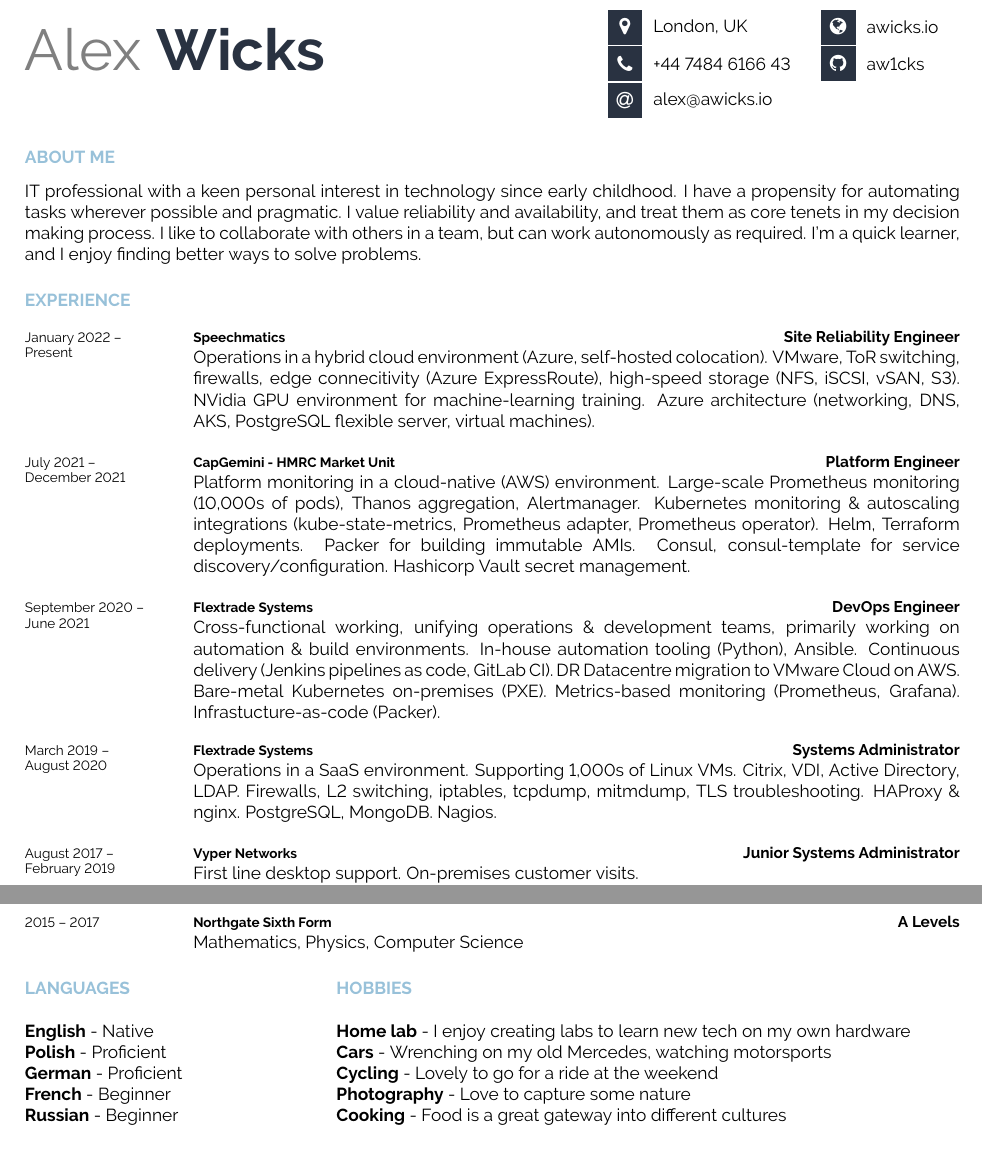
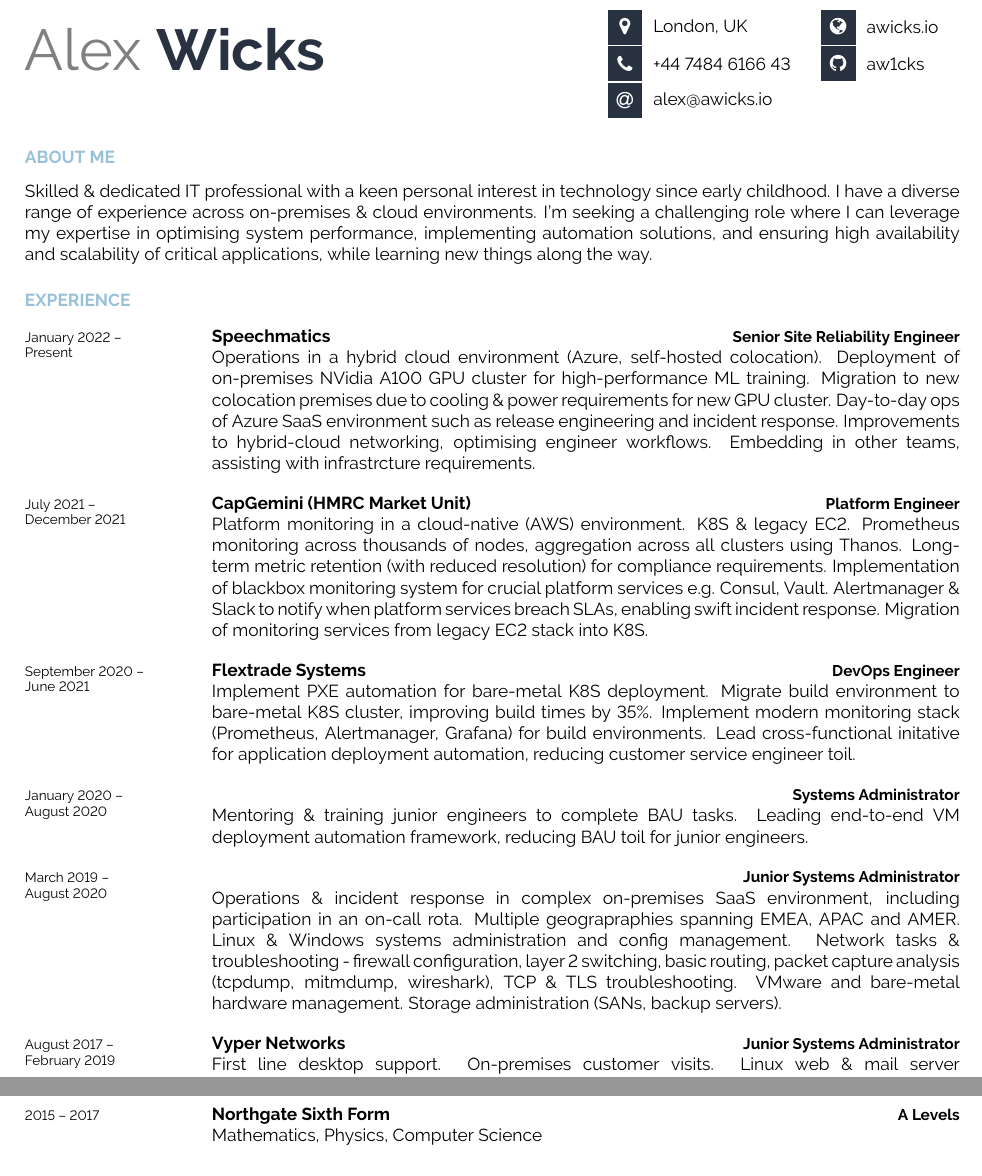
Before and after one commit to aw1cks/curriculum-vitae, a LaTeX CV (cv.tex, which reads developercv.cls): two parts of the page, joined at a grey line, cut so that both start at the same text, the shorter picture padded with empty space. Compiled offline with pdfLaTeX.

Commit message:
Update wording

```diff
--- a/cv.tex
+++ b/cv.tex
@@ -45,11 +45,11 @@
 
     \begin{minipage}[t]{1\textwidth}
         \vspace{-\baselineskip}
-        IT professional with a keen personal interest in technology since early childhood.
-        I have a propensity for automating tasks wherever possible and pragmatic.
-        I value reliability and availability, and treat them as core tenets in my decision making process.
-        I like to collaborate with others in a team, but can work autonomously as required.
-        I'm a quick learner, and I enjoy finding better ways to solve problems.
+        Skilled \& dedicated IT professional with a keen personal interest in technology since early childhood.
+        I have a diverse range of experience across on-premises \& cloud environments.
+        I'm seeking a challenging role where I can leverage my expertise in optimising system performance,
+        implementing automation solutions, and ensuring high availability and scalability of critical applications,
+        while learning new things along the way.
     \end{minipage}
 
     \vspace{0.5cm}
@@ -65,13 +65,14 @@
                 {Present}
             }
             {Speechmatics}
-            {Site Reliability Engineer}
+            {Senior Site Reliability Engineer}
             {
                 Operations in a hybrid cloud environment (Azure, self-hosted colocation).
-                VMware, ToR switching, firewalls, edge connecitivity (Azure ExpressRoute),
-                high-speed storage (NFS, iSCSI, vSAN, S3).
-                NVidia GPU environment for machine-learning training.
-                Azure architecture (networking, DNS, AKS, PostgreSQL flexible server, virtual machines).
+                Deployment of on-premises NVidia A100 GPU cluster for high-performance ML training.
+                Migration to new colocation premises due to cooling \& power requirements for new GPU cluster.
+                Day-to-day ops of Azure SaaS environment such as release engineering and incident response.
+                Improvements to hybrid-cloud networking, optimising engineer workflows.
+                Embedding in other teams, assisting with infrastrcture requirements.
             }
         %%
         \entry
@@ -79,17 +80,15 @@
                 {July 2021}
                 {December 2021}
             }
-            {CapGemini - HMRC Market Unit}
+            {CapGemini (HMRC Market Unit)}
             {Platform Engineer}
             {
-                Platform monitoring in a cloud-native (AWS) environment.
-                Large-scale Prometheus monitoring (10,000s of pods), Thanos aggregation, Alertmanager.
-                Kubernetes monitoring \& autoscaling integrations
-                (kube-state-metrics, Prometheus adapter, Prometheus operator).
-                Helm, Terraform deployments.
-                Packer for building immutable AMIs.
-                Consul, consul-template for service discovery/configuration.
-                Hashicorp Vault secret management.
+                Platform monitoring in a cloud-native (AWS) environment. K8S \& legacy EC2.
+                Prometheus monitoring across thousands of nodes, aggregation across all clusters using Thanos.
+                Long-term metric retention (with reduced resolution) for compliance requirements.
+                Implementation of blackbox monitoring system for crucial platform services e.g. Consul, Vault.
+                Alertmanager \& Slack to notify when platform services breach SLAs, enabling swift incident response.
+                Migration of monitoring services from legacy EC2 stack into K8S.
             }
         %%
         \entry
@@ -100,14 +99,22 @@
             {Flextrade Systems}
             {DevOps Engineer}
             {
-                Cross-functional working, unifying operations \& development teams,
-                primarily working on automation \& build environments.
-                In-house automation tooling (Python), Ansible.
-                Continuous delivery (Jenkins pipelines as code, GitLab CI).
-                DR Datacentre migration to VMware Cloud on AWS.
-                Bare-metal Kubernetes on-premises (PXE).
-                Metrics-based monitoring (Prometheus, Grafana).
-                Infrastucture-as-code (Packer).
+                Implement PXE automation for bare-metal K8S deployment.
+                Migrate build environment to bare-metal K8S cluster, improving build times by 35\%.
+                Implement modern monitoring stack (Prometheus, Alertmanager, Grafana) for build environments.
+                Lead cross-functional initative for application deployment automation, reducing customer service engineer toil.
+            }
+        %%
+        \entry
+            {\dateentry
+                {January 2020}
+                {August 2020}
+            }
+            {}
+            {Systems Administrator}
+            {
+                Mentoring \& training junior engineers to complete BAU tasks.
+                Leading end-to-end VM deployment automation framework, reducing BAU toil for junior engineers.
             }
         %%
         \entry
@@ -115,14 +122,16 @@
                 {March 2019}
                 {August 2020}
             }
-            {Flextrade Systems}
-            {Systems Administrator}
+            {}
+            {Junior Systems Administrator}
             {
-                Operations in a SaaS environment.
-                Supporting 1,000s of Linux VMs.
-                Citrix, VDI, Active Directory, LDAP.
-                Firewalls, L2 switching, iptables, tcpdump, mitmdump, TLS troubleshooting.
-                HAProxy \& nginx. PostgreSQL, MongoDB. Nagios.
+                Operations \& incident response in complex on-premises SaaS environment,
+                including participation in an on-call rota. Multiple geograpraphies spanning EMEA, APAC and AMER.
+                Linux \& Windows systems administration and config management.
+                Network tasks \& troubleshooting -
+                firewall configuration, layer 2 switching, basic routing,
+                packet capture analysis (tcpdump, mitmdump, wireshark), TCP \& TLS troubleshooting.
+                VMware and bare-metal hardware management. Storage administration (SANs, backup servers).
             }
         %%
         \entry
@@ -160,35 +168,35 @@
 
 
 
-    \begin{minipage}[t]{0.33\textwidth}
-      \cvsect{Languages}
-
-
-      \textbf{English} - Native
-
-      \textbf{Polish} - Proficient
-
-      \textbf{German} - Proficient
-
-      \textbf{French} - Beginner
-
-      \textbf{Russian} - Beginner
-    \end{minipage}
-    %%
-    %%
-    \begin{minipage}[t]{0.7\textwidth}
-      \cvsect{Hobbies}
-
-
-      \textbf{Home lab} - I enjoy creating labs to learn new tech on my own hardware
-
-      \textbf{Cars} - Wrenching on my old Mercedes, watching motorsports
-
-      \textbf{Cycling} - Lovely to go for a ride at the weekend
-
-      \textbf{Photography} - Love to capture some nature
-
-      \textbf{Cooking} - Food is a great gateway into different cultures
-    \end{minipage}
+%%    \begin{minipage}[t]{0.33\textwidth}
+%%      \cvsect{Languages}
+%%
+%%
+%%      \textbf{English} - Native
+%%
+%%      \textbf{Polish} - Proficient
+%%
+%%      \textbf{German} - Proficient
+%%
+%%      \textbf{French} - Beginner
+%%
+%%      \textbf{Russian} - Beginner
+%%    \end{minipage}
+%%    %%
+%%    %%
+%%    \begin{minipage}[t]{0.7\textwidth}
+%%      \cvsect{Hobbies}
+%%
+%%
+%%      \textbf{Home lab} - I enjoy creating labs to learn new tech on my own hardware
+%%
+%%      \textbf{Cars} - Wrenching on my old Mercedes, watching motorsports
+%%
+%%      \textbf{Cycling} - Lovely to go for a ride at the weekend
+%%
+%%      \textbf{Photography} - Love to capture some nature
+%%
+%%      \textbf{Cooking} - Food is a great gateway into different cultures
+%%    \end{minipage}
 
 \end{document}
--- a/developercv.cls
+++ b/developercv.cls
@@ -35,8 +35,6 @@
 \setlength{\parindent}{0mm} % Suppress paragraph indentation
 
 \usepackage[hidelinks]{hyperref} % Required for links but hide the default boxes around links
-
-\newcommand{\lorem}{Lorem ipsum dolor sit amet, consectetur adipiscing elit. Donec a diam lectus.} % Dummy text
 
 \pagestyle{empty} % No headers or footers
 
```
Also changed, not shown: cv.tex (1 more changed lines), developercv.cls (75 more changed lines).
